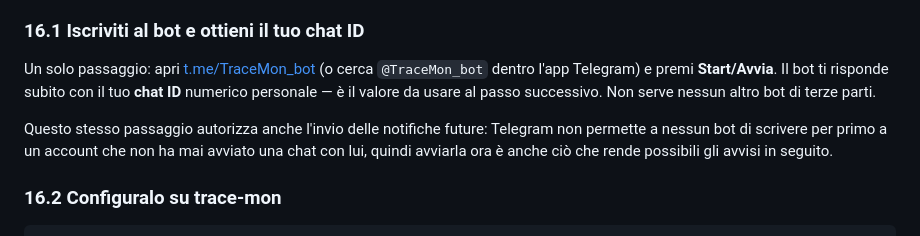
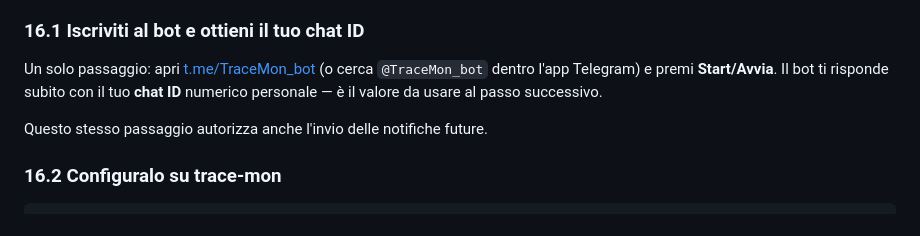
Before and after one commit to fzd2vp4nmb-oss/meshcore-trace-mon, a Markdown page: INSTALL.md, the part around the change. Rendered like a GitHub page.

```diff
--- a/INSTALL.md
+++ b/INSTALL.md
@@ -693,13 +693,10 @@ ulteriore richiesta).
 Un solo passaggio: apri [t.me/TraceMon_bot](https://t.me/TraceMon_bot)
 (o cerca `@TraceMon_bot` dentro l'app Telegram) e premi
 **Start/Avvia**. Il bot ti risponde subito con il tuo **chat ID**
-numerico personale — è il valore da usare al passo successivo. Non
-serve nessun altro bot di terze parti.
+numerico personale — è il valore da usare al passo successivo.
 
 Questo stesso passaggio autorizza anche l'invio delle notifiche
-future: Telegram non permette a nessun bot di scrivere per primo a un
-account che non ha mai avviato una chat con lui, quindi avviarla ora
-è anche ciò che rende possibili gli avvisi in seguito.
+future.
 
 ### 16.2 Configuralo su trace-mon
 
```
